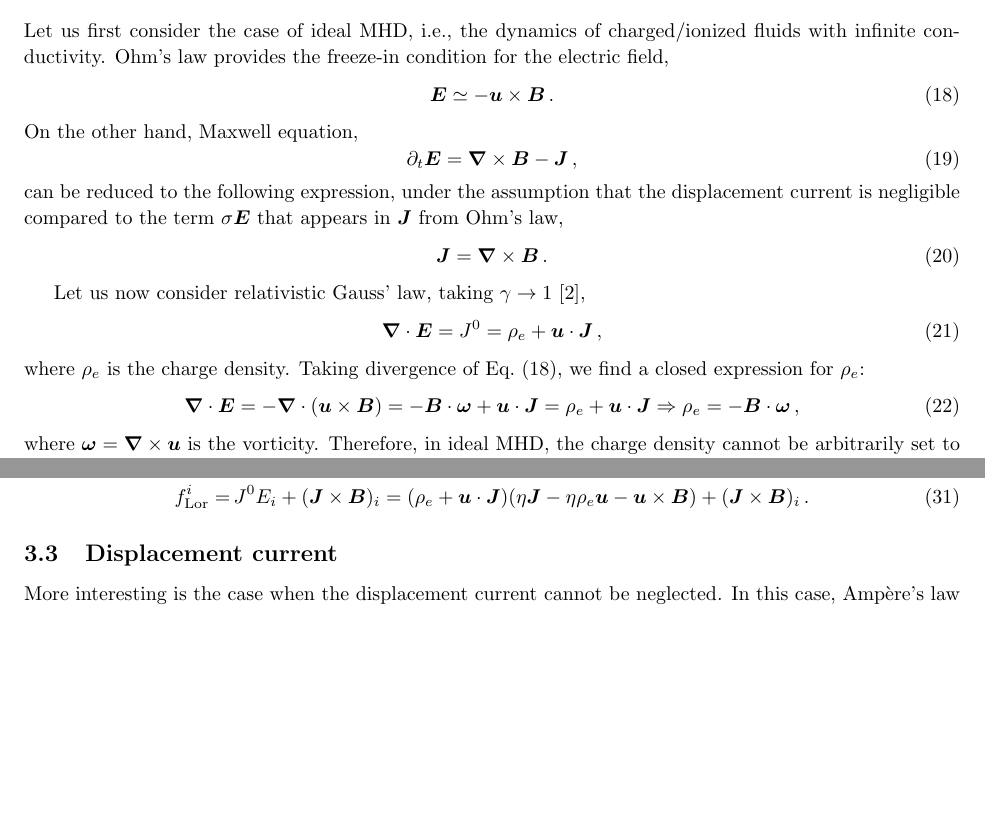
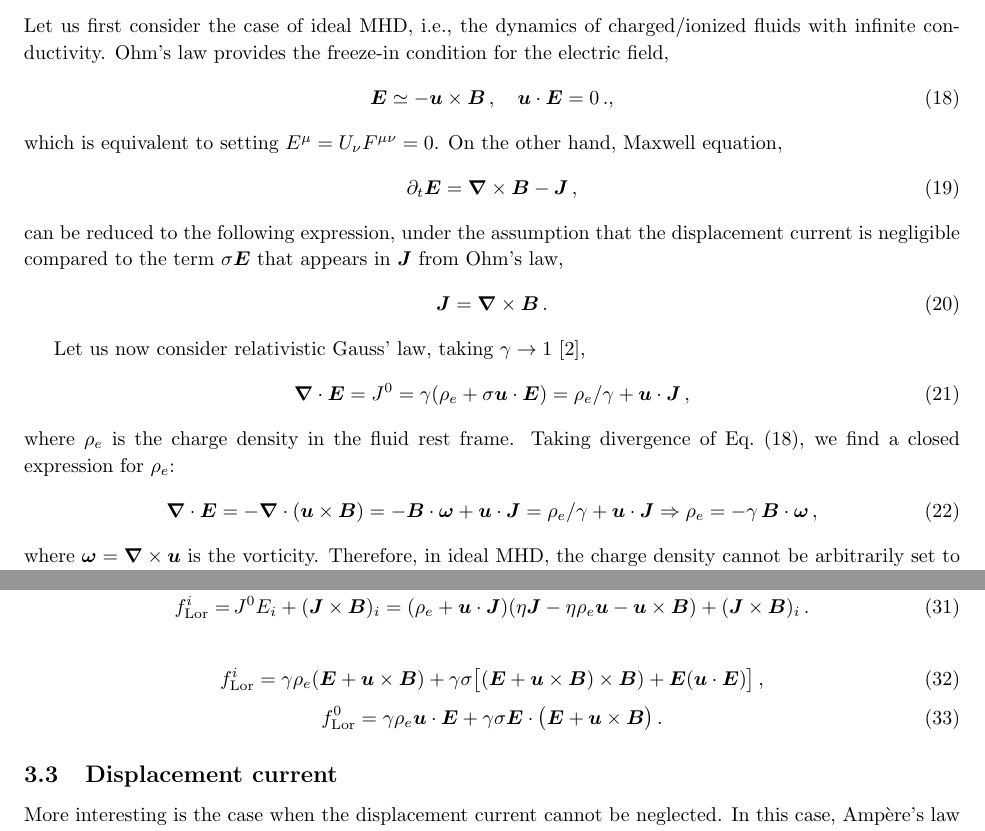
Before and after one commit to shturman99/Constrain_cleaning, a LaTeX document (main.tex): two parts of pages 3 and 4 of 5, joined at a grey line, cut so that both start at the same text, the shorter picture padded with empty space. Compiled offline with pdfLaTeX.

Commit message:
Updates from Overleaf

```diff
--- a/main.tex
+++ b/main.tex
@@ -224,8 +224,12 @@ Let us first consider the case of ideal MHD, i.e., the dynamics of charged/ioniz
 fluids with infinite conductivity.
 Ohm's law provides the freeze-in condition for the electric field,
 \begin{equation}
-    \EE \simeq - \uu \times \BB\,. \label{ideal_MHD}
+    \EE \simeq - \uu \times \BB\,,
+    \quad \uu \cdot \EE = 0 \,.,
+    \label{ideal_MHD}
 \end{equation}
+which is equivalent to setting
+$E^\mu = U_\nu F^{\mu \nu} = 0$.
 On the other hand, Maxwell equation,
 \begin{equation}
     \partial_t \EE = \nab \times \BB - \JJ\,,
@@ -239,14 +243,18 @@ that appears in $\JJ$ from Ohm's law,
 
 Let us now consider relativistic Gauss' law, taking $\gamma \to 1$ \cite{RoperPol:2025lgc},
 \begin{equation} \label{Gauss}
-    \nab \cdot \EE = J^0 = \rho_e + \uu \cdot \JJ\,,
+    \nab \cdot \EE = J^0 =
+    \gamma (\rho_e + \sigma \uu \cdot \EE) =  \rho_e / \gamma  +
+    \uu \cdot \JJ\,,
 \end{equation}
-where $\rho_e$ is the charge density.
+where $\rho_e$ is the charge density
+in the fluid rest frame.
 Taking divergence of \Eq{ideal_MHD}, we find a closed expression for $\rho_e$:
 \begin{equation}
     \nab \cdot \EE = - \nab \cdot (\uu \times \BB) = - \BB \cdot \oom + \uu
-    \cdot \JJ = \rho_e + \uu \cdot \JJ \Rightarrow \rho_e =
-    - \BB \cdot \oom\,,
+    \cdot \JJ = \rho_e / \gamma
+    + \uu \cdot \JJ \Rightarrow \rho_e =
+    - \gamma\, \BB \cdot \oom\,,
 \end{equation}
 where $\oom = \nab \times \uu$ is the vorticity.
 Therefore, in ideal MHD, the charge density cannot be arbitrarily set to zero
@@ -312,6 +320,16 @@ The induction equation and the Lorentz force become
     + (\JJ \times \BB)_i \,.
 \end{align}
 
+\begin{equation}
+    f_{\rm Lor}^i = \gamma \rho_e
+    (\EE + \uu \times \BB) + \gamma \sigma \bigl[(\EE + \uu \times \BB) \times \BB ) + \EE (\uu \cdot \EE) \bigr]\,,
+\end{equation}
+\begin{equation}
+    f_{\rm Lor}^0 = \gamma \rho_e \uu \cdot \EE + \gamma \sigma
+    \EE \cdot
+    \bigl(\EE + \uu \times \BB \bigr)\,.
+\end{equation}
+
 \subsection{Displacement current}
 
 More interesting is the case when the displacement current cannot be neglected.
```
Also changed, not shown: library.bib (+13 -0 lines), main.tex (2 more changed lines).
